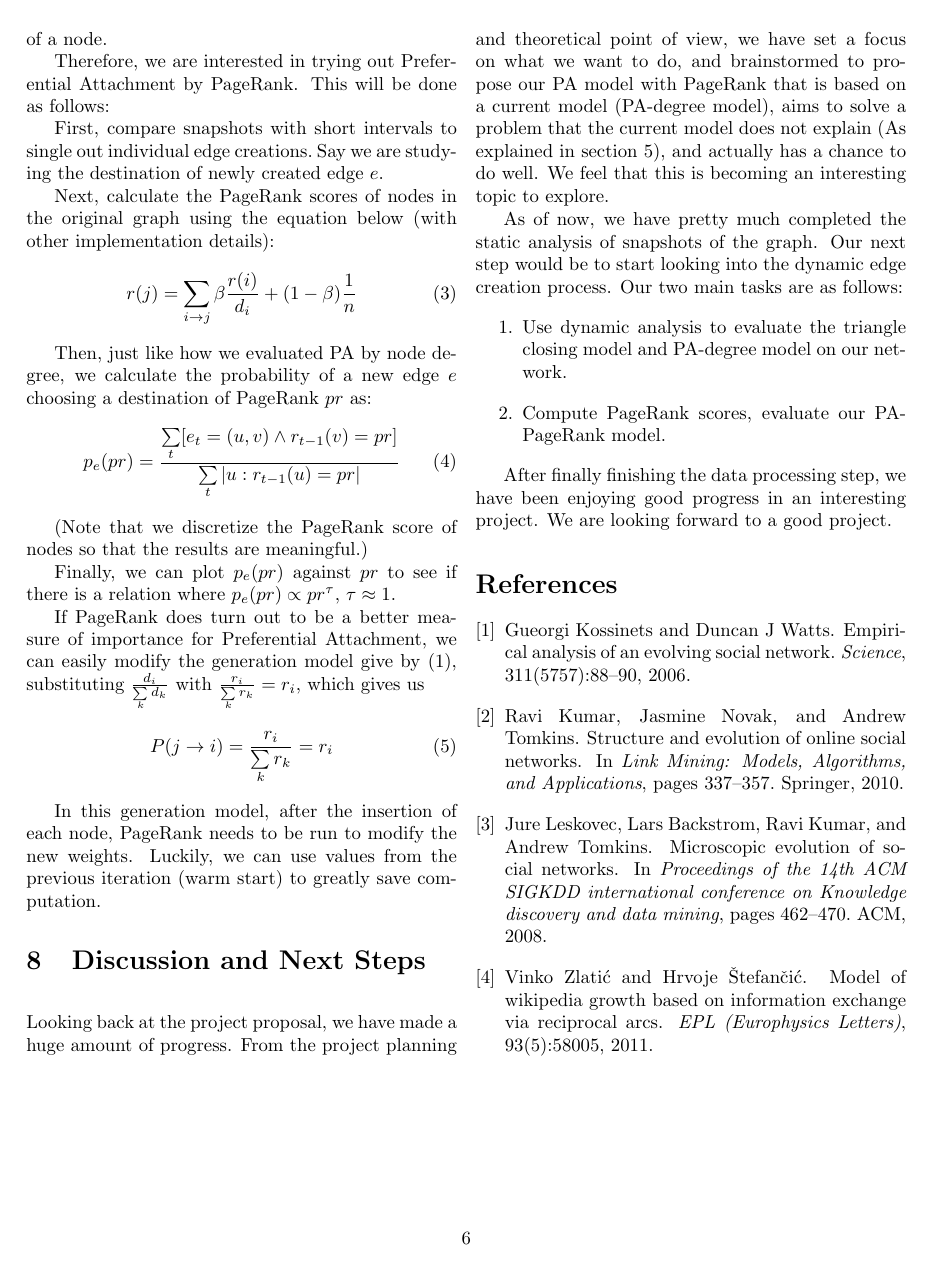
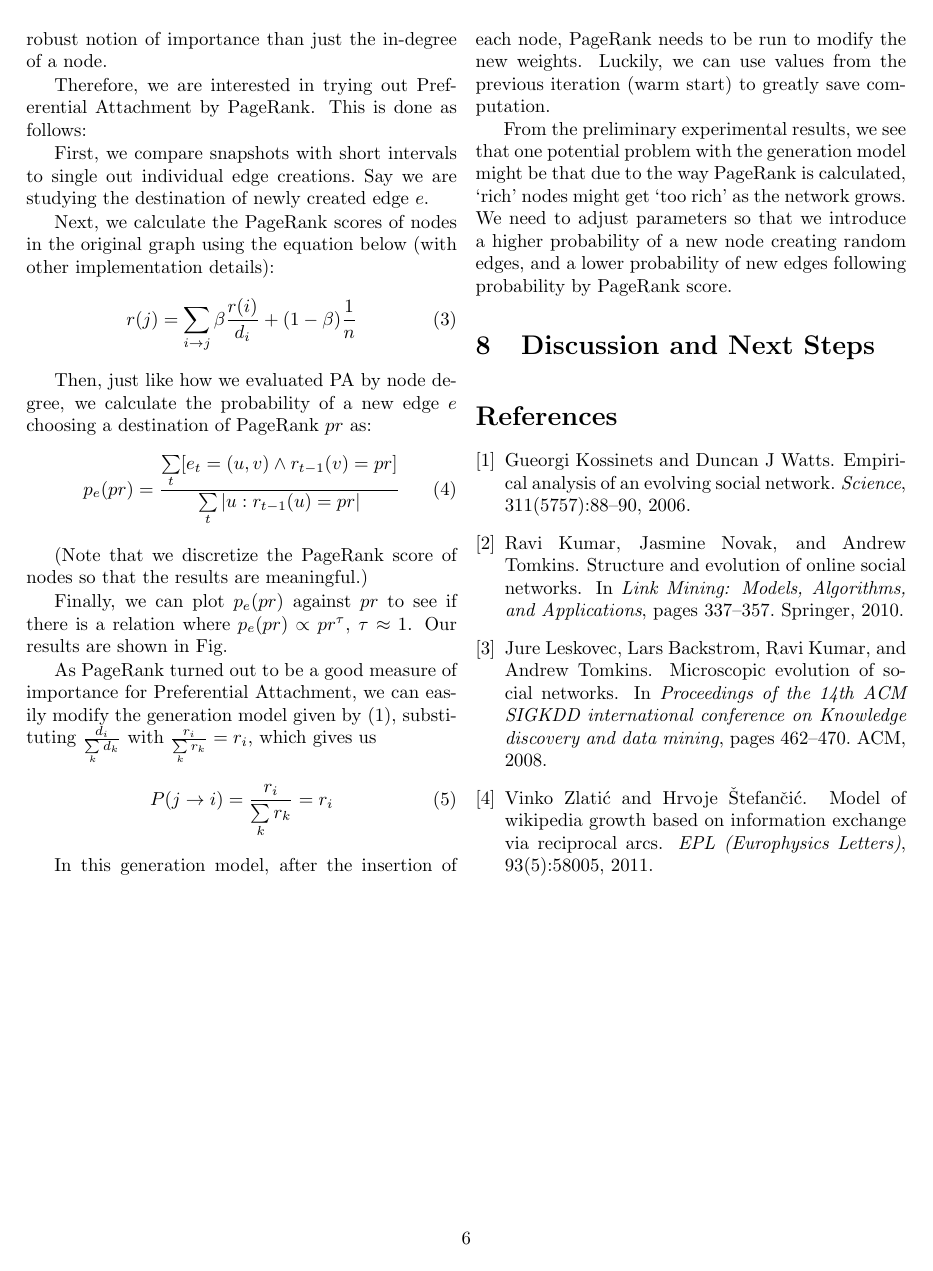
Before and after one commit to qipeng/cs224wproject, a LaTeX document (final/final.tex): page 6 of 6. Compiled offline with pdfLaTeX.

Commit message:
edit to part 6,7

```diff
--- a/final/final.tex
+++ b/final/final.tex
@@ -168,11 +169,11 @@ One motivation for trying out another measure of importance arises out of observ
 
 We propose that the PageRank score of a node may be a good alternative measure of importance. Recall that PageRank conveys the idea that the importance of a node not only depends on the number of links it has, but also depends on the importance of the nodes it is linked to. This appears to be a more robust notion of importance than just the in-degree of a node.
 
-Therefore, we are interested in trying out Preferential Attachment by PageRank. This will be done as follows:
+Therefore, we are interested in trying out Preferential Attachment by PageRank. This is done as follows:
 
-First, compare snapshots with short intervals to single out individual edge creations.~Say we are studying the destination of newly created edge $e$.
+First, we compare snapshots with short intervals to single out individual edge creations.~Say we are studying the destination of newly created edge $e$.
 
-Next, calculate the PageRank scores of nodes in the original graph using the equation below (with other implementation details):
+Next, we calculate the PageRank scores of nodes in the original graph using the equation below (with other implementation details):
 \begin{equation}
 \label{3}
 r(j)=\sum\limits_{i\rightarrow j}\beta\frac{r(i)}{d_i}+(1-\beta)\frac{1}{n}
@@ -186,9 +187,14 @@ p_e(pr)=\frac{\sum\limits_{t}[e_t=(u,v)\wedge r_{t-1}(v)=pr]}{\sum\limits_{t}|u:
 
 (Note that we discretize the PageRank score of nodes so that the results are meaningful.)
 
-Finally, we can plot $p_e(pr)$ against $pr$ to see if there is a relation where $p_e(pr)\propto pr^\tau$, $\tau \approx 1$.
+Finally, we can plot $p_e(pr)$ against $pr$ to see if there is a relation where $p_e(pr)\propto pr^\tau$, $\tau \approx 1$. Our results are shown in Fig.
 
-If PageRank does turn out to be a better measure of importance for Preferential Attachment, we can easily modify the generation model give by \eqref{1}, substituting $\frac{d_i}{\sum\limits_{k}d_k}$ with $\frac{r_i}{\sum\limits_{k}r_k}=r_i$, which gives us
+
+
+
+
+
+As PageRank turned out to be a good measure of importance for Preferential Attachment, we can easily modify the generation model given by \eqref{1}, substituting $\frac{d_i}{\sum\limits_{k}d_k}$ with $\frac{r_i}{\sum\limits_{k}r_k}=r_i$, which gives us
 \begin{equation}
 \label{5}
 P(j\rightarrow i)=\frac{r_i}{\sum\limits_{k}r_k}=r_i
@@ -196,18 +202,10 @@ P(j\rightarrow i)=\frac{r_i}{\sum\limits_{k}r_k}=r_i
 
 In this generation model, after the insertion of each node, PageRank needs to be run to modify the new weights. Luckily, we can use values from the previous iteration (warm start) to greatly save computation.
 
+From the preliminary experimental results, we see that one potential problem with the generation model might be that due to the way PageRank is calculated, `rich' nodes might get `too rich' as the network grows. We need to adjust parameters so that we introduce a higher probability of a new node creating random edges, and a lower probability of new edges following probability by PageRank score.
 
 \section{Discussion and Next Steps}
 \vspace{10pt}
-Looking back at the project proposal, we have made a huge amount of progress. From the project planning and theoretical point of view, we have set a focus on what we want to do, and brainstormed to propose our PA model with PageRank that is based on a current model (PA-degree model), aims to solve a problem that the current model does not explain (As explained in section 5), and actually has a chance to do well. We feel that this is becoming an interesting topic to explore.
-
-As of now, we have pretty much completed the static analysis of snapshots of the graph. Our next step would be to start looking into the dynamic edge creation process. Our two main tasks are as follows:
-\begin{enumerate}
-\item Use dynamic analysis to evaluate the triangle closing model and PA-degree model on our network.
-\item Compute PageRank scores, evaluate our PA-PageRank model.
-\end{enumerate}
-
-After finally finishing the data processing step, we have been enjoying good progress in an interesting project. We are looking forward to a good project.
 
 
 \bibliographystyle{plain}
```
Also changed, not shown: final/final.tex (17 more changed lines).
